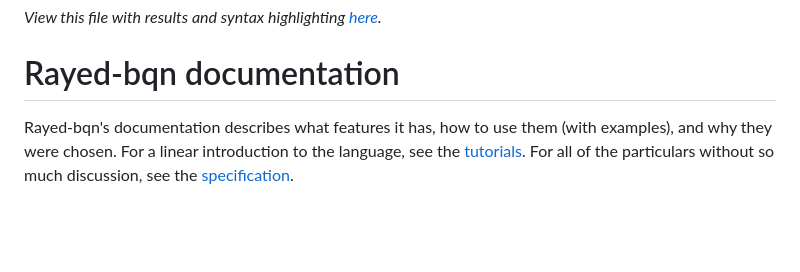
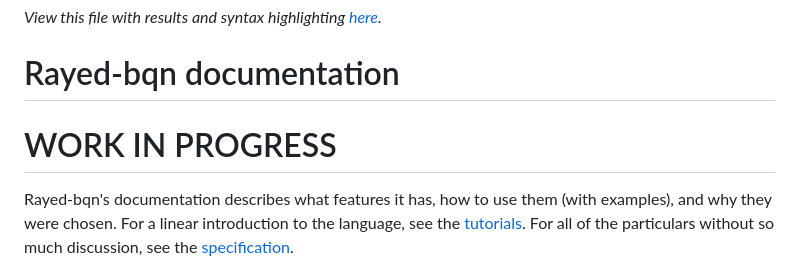
Before and after one commit to Brian-ED/rayed-bqn-docs, a Markdown page: doc/README.md, the part around the change. Drawn GitHub-style; blank space fills up the shorter version.

Commit message:
added work in progress

```diff
--- a/doc/README.md
+++ b/doc/README.md
@@ -1,6 +1,8 @@
 *View this file with results and syntax highlighting [here](https://mlochbaum.github.io/BQN/doc/index.html).*
 
 # Rayed-bqn documentation
+
+# WORK IN PROGRESS
 
 Rayed-bqn's documentation describes what features it has, how to use them (with examples), and why they were chosen. For a linear introduction to the language, see the [tutorials](../tutorial/README.md). For all of the particulars without so much discussion, see the [specification](../spec/README.md).
 
```
